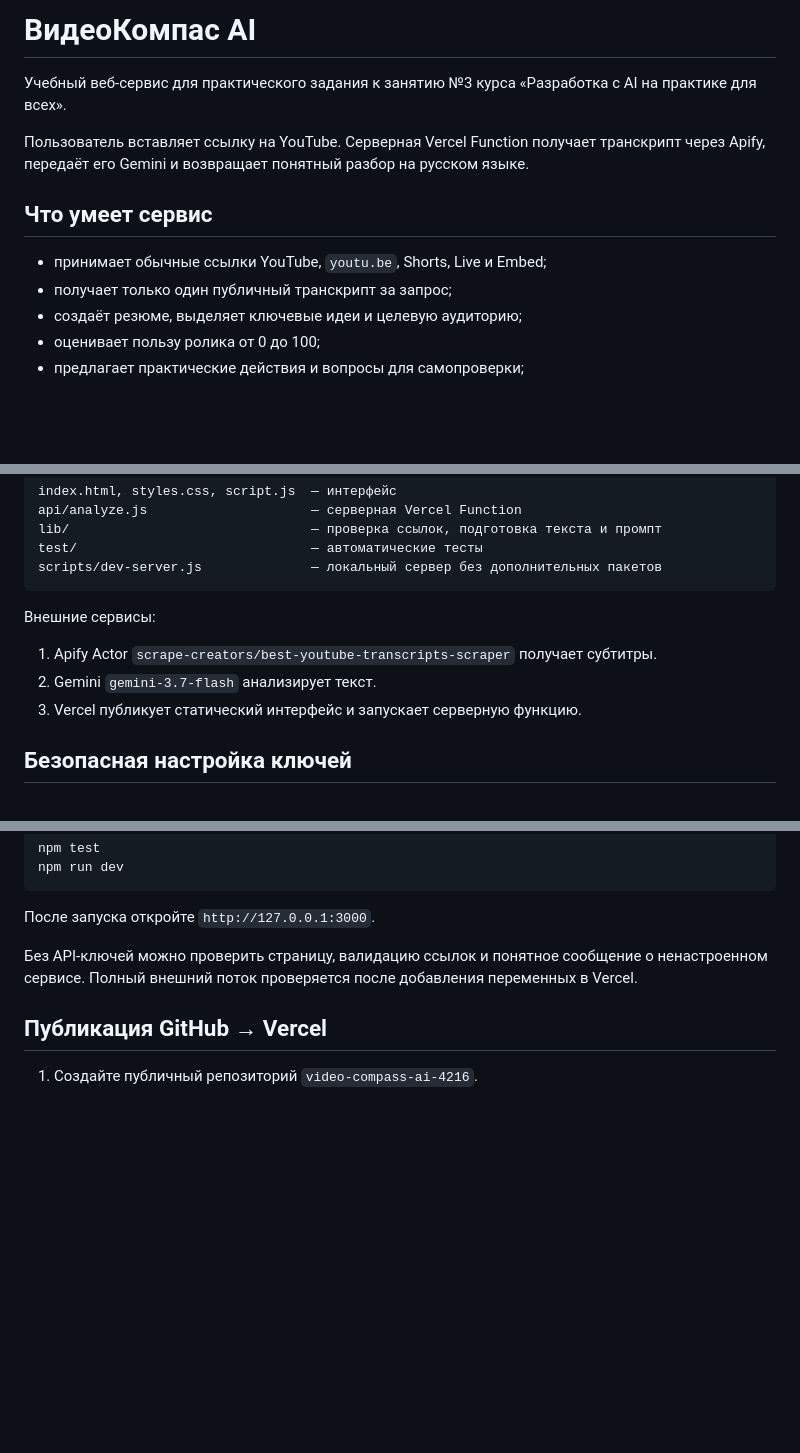
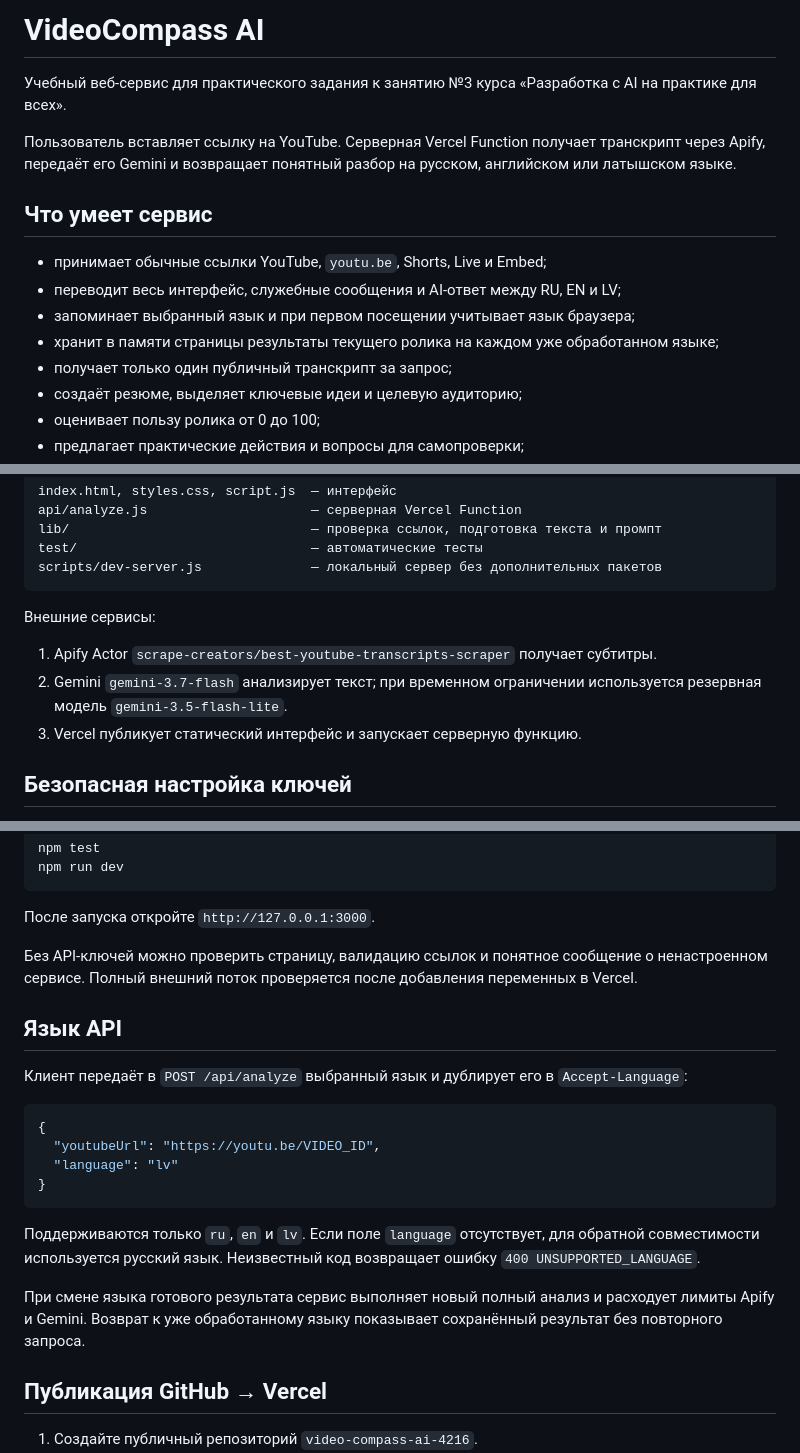
Before and after one commit to Konstantin1043/video-compass-ai-4216, a Markdown page: README.md, 3 parts joined by grey strips. Drawn GitHub-style; blank space fills up the shorter version.

Commit message:
Add multilingual support: README.md

````diff
--- a/README.md
+++ b/README.md
@@ -1,12 +1,15 @@
-# ВидеоКомпас AI
+# VideoCompass AI
 
 Учебный веб‑сервис для практического задания к занятию №3 курса «Разработка с AI на практике для всех».
 
-Пользователь вставляет ссылку на YouTube. Серверная Vercel Function получает транскрипт через Apify, передаёт его Gemini и возвращает понятный разбор на русском языке.
+Пользователь вставляет ссылку на YouTube. Серверная Vercel Function получает транскрипт через Apify, передаёт его Gemini и возвращает понятный разбор на русском, английском или латышском языке.
 
 ## Что умеет сервис
 
 - принимает обычные ссылки YouTube, `youtu.be`, Shorts, Live и Embed;
+- переводит весь интерфейс, служебные сообщения и AI‑ответ между RU, EN и LV;
+- запоминает выбранный язык и при первом посещении учитывает язык браузера;
+- хранит в памяти страницы результаты текущего ролика на каждом уже обработанном языке;
 - получает только один публичный транскрипт за запрос;
 - создаёт резюме, выделяет ключевые идеи и целевую аудиторию;
 - оценивает пользу ролика от 0 до 100;
@@ -27,7 +30,7 @@ scripts/dev-server.js              — локальный сервер без д
 Внешние сервисы:
 
 1. Apify Actor `scrape-creators/best-youtube-transcripts-scraper` получает субтитры.
-2. Gemini `gemini-3.7-flash` анализирует текст.
+2. Gemini `gemini-3.7-flash` анализирует текст; при временном ограничении используется резервная модель `gemini-3.5-flash-lite`.
 3. Vercel публикует статический интерфейс и запускает серверную функцию.
 
 ## Безопасная настройка ключей
@@ -62,6 +65,21 @@ npm run dev
 
 Без API‑ключей можно проверить страницу, валидацию ссылок и понятное сообщение о ненастроенном сервисе. Полный внешний поток проверяется после добавления переменных в Vercel.
 
+## Язык API
+
+Клиент передаёт в `POST /api/analyze` выбранный язык и дублирует его в `Accept-Language`:
+
+```json
+{
+  "youtubeUrl": "https://youtu.be/VIDEO_ID",
+  "language": "lv"
+}
+```
+
+Поддерживаются только `ru`, `en` и `lv`. Если поле `language` отсутствует, для обратной совместимости используется русский язык. Неизвестный код возвращает ошибку `400 UNSUPPORTED_LANGUAGE`.
+
+При смене языка готового результата сервис выполняет новый полный анализ и расходует лимиты Apify и Gemini. Возврат к уже обработанному языку показывает сохранённый результат без повторного запроса.
+
 ## Публикация GitHub → Vercel
 
 1. Создайте публичный репозиторий `video-compass-ai-4216`.
````
Also changed, not shown: other parts of README.md (+2 -0 lines).
